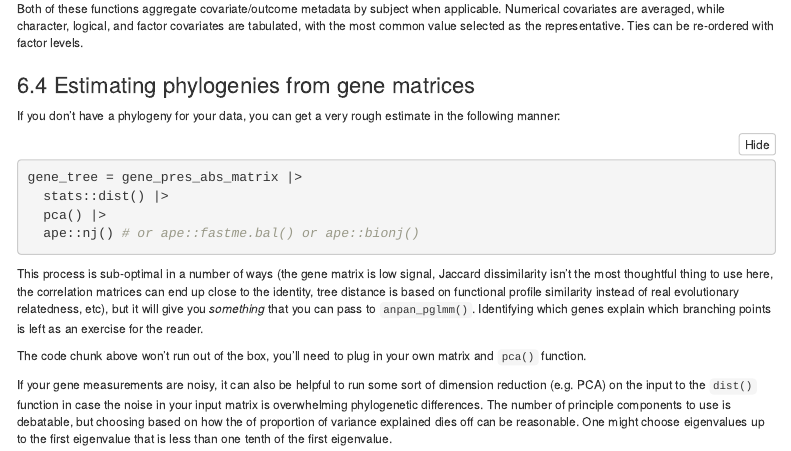
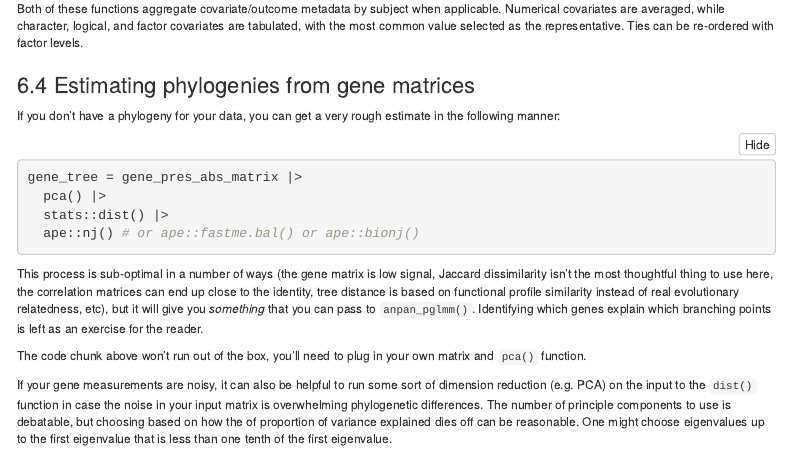
Before and after one commit to biobakery/anpan, an R Markdown document (vignettes/anpan_tutorial.Rmd): the page in a window 1100 px wide, from 2510 px down. Rendered offline with R 4.5, knitr and Pandoc, with nearby package versions; folded parts are opened; some code elsewhere in the file could not run offline; menus at the side of the page are left out; common packages that the code uses without loading them are loaded.

Commit message:
put the steps in the right order

````diff
--- a/vignettes/anpan_tutorial.Rmd
+++ b/vignettes/anpan_tutorial.Rmd
@@ -885,8 +885,8 @@ If you don't have a phylogeny for your data, you can get a very rough estimate i
 
 ```{r eval = FALSE}
 gene_tree = gene_pres_abs_matrix |>
+  pca() |>
   stats::dist() |>
-  pca() |>
   ape::nj() # or ape::fastme.bal() or ape::bionj()
 ```
 
````
